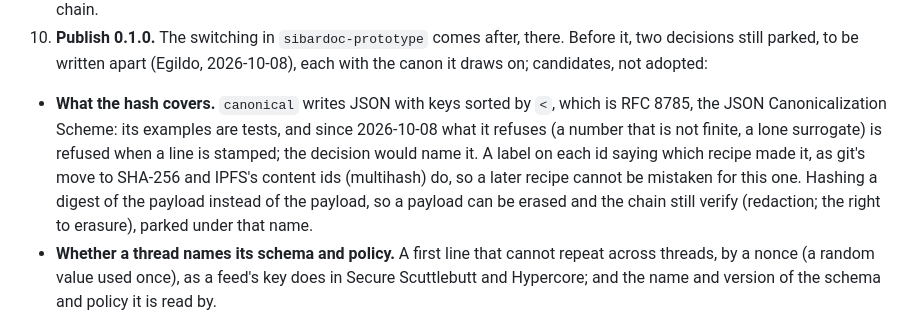
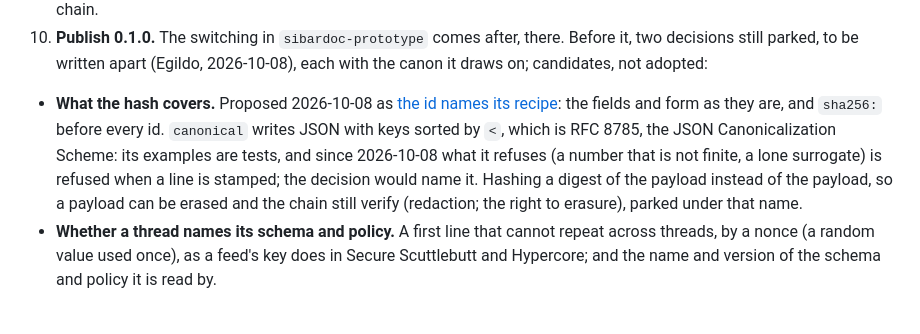
Before and after one commit to egildo/consequitur, a Markdown page: docs/plan.md, the part around the change. Rendered like a GitHub page.

Commit message:
docs: the id names its recipe — a proposed decision on what the hash covers
Co-Authored-By: Claude Opus 5.5 <noreply@anthropic.com>

```diff
--- a/docs/plan.md
+++ b/docs/plan.md
@@ -136,7 +136,7 @@ The ProseMirror correspondence, which the library should feel like:
    Done: `inOrder` walks the chain and refuses a thread that is not one (no first line or two, a fork, a gap, a line the walk never reaches), in one place, the sentence naming the last line read before the break; `stamp` writes the instant it is given; the hash and every stored id are unchanged, and the cases play as they were. `stepsOf` reads the kept lines in the order of the whole thread, since a part of a chain is no chain.
 10. **Publish 0.1.0.** The switching in `sibardoc-prototype` comes after, there.
    Before it, two decisions still parked, to be written apart (Egildo, 2026-10-08), each with the canon it draws on; candidates, not adopted:
-   - **What the hash covers.** `canonical` writes JSON with keys sorted by `<`, which is RFC 8785, the JSON Canonicalization Scheme: its examples are tests, and since 2026-10-08 what it refuses (a number that is not finite, a lone surrogate) is refused when a line is stamped; the decision would name it. A label on each id saying which recipe made it, as git's move to SHA-256 and IPFS's content ids (multihash) do, so a later recipe cannot be mistaken for this one. Hashing a digest of the payload instead of the payload, so a payload can be erased and the chain still verify (redaction; the right to erasure), parked under that name.
+   - **What the hash covers.** Proposed 2026-10-08 as [the id names its recipe](decisions/the-id-names-its-recipe.md): the fields and form as they are, and `sha256:` before every id. `canonical` writes JSON with keys sorted by `<`, which is RFC 8785, the JSON Canonicalization Scheme: its examples are tests, and since 2026-10-08 what it refuses (a number that is not finite, a lone surrogate) is refused when a line is stamped; the decision would name it. Hashing a digest of the payload instead of the payload, so a payload can be erased and the chain still verify (redaction; the right to erasure), parked under that name.
    - **Whether a thread names its schema and policy.** A first line that cannot repeat across threads, by a nonce (a random value used once), as a feed's key does in Secure Scuttlebutt and Hypercore; and the name and version of the schema and policy it is read by.
 
 ## 5 · Settled
```
Also changed, not shown: docs/decisions/the-id-names-its-recipe.md (added, +43 -0 lines).
